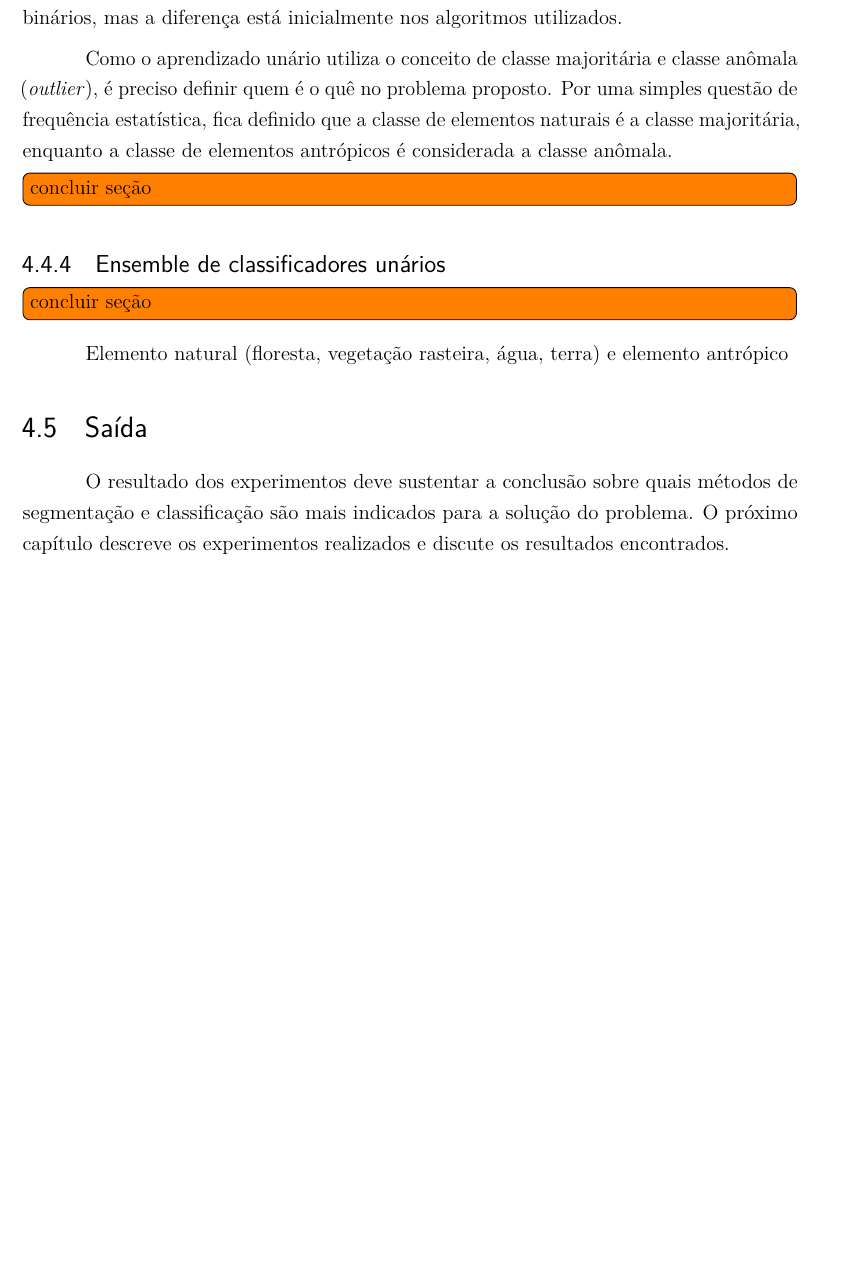
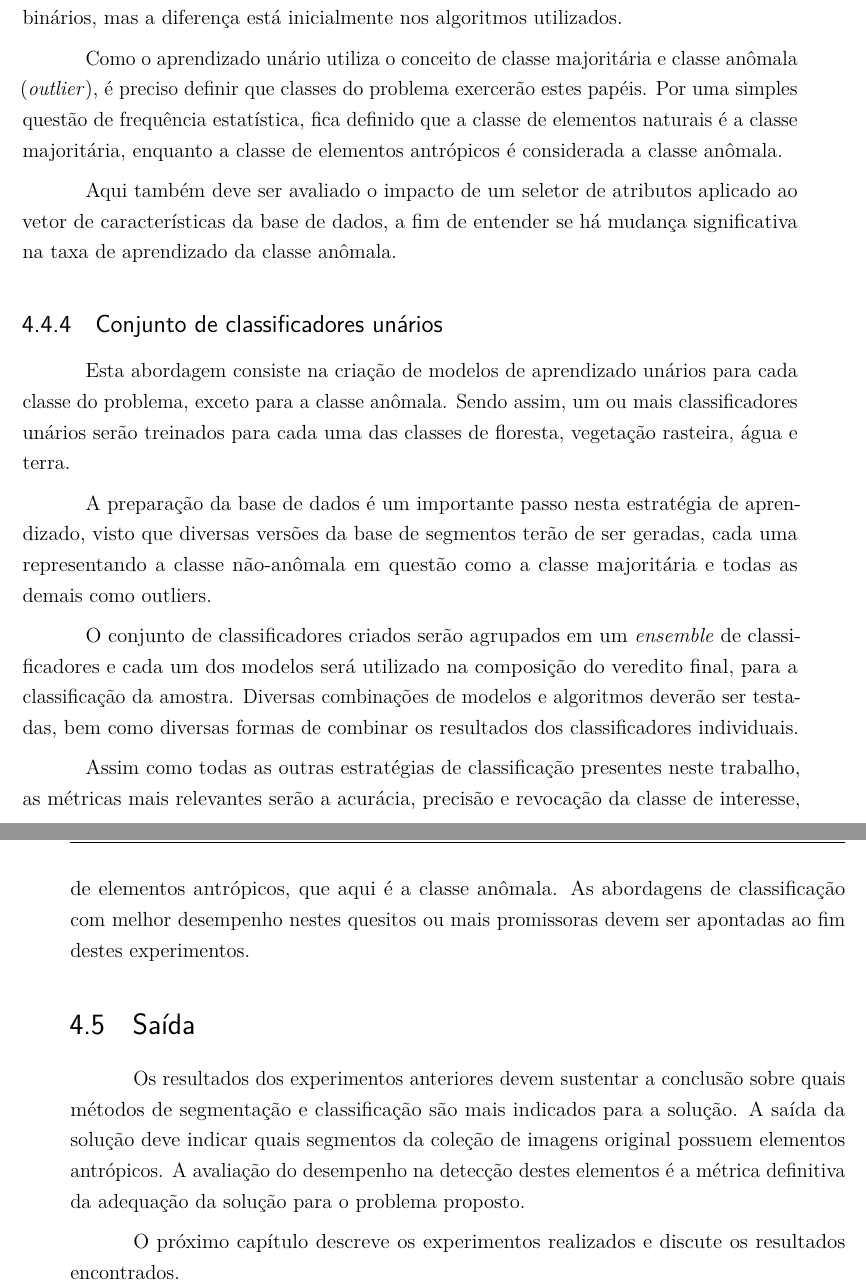
Before and after one commit to luizcavalcanti/dissertacao, a LaTeX thesis (final/dissertacao.tex, which reads final/metodologia.tex): part of page 42 of 75 before the commit and two parts of pages 42 and 43 of 77 after it, the two joined at a grey line, cut so that both start at the same text, the shorter picture padded with empty space. Compiled offline with pdfLaTeX.

Commit message:
[metodologia] nova versão
Signed-off-by: Luiz Carlos Cavalcanti <cavalcanti.luiz@gmail.com>

```diff
--- a/final/metodologia.tex
+++ b/final/metodologia.tex
@@ -64,16 +64,22 @@ Ao fim do experimento, as métricas propostas para o problema de aprendizado ser
 
 Assim como no experimento de classificadores binários, a base de dados de segmentos será dividida entre elementos naturais e elementos antrópicos, utilizando os mesmos critérios. À primeira vista, esta estratégia de aprendizado parece muito similar aos classificadores binários, mas a diferença está inicialmente nos algoritmos utilizados.
 
-Como o aprendizado unário utiliza o conceito de classe majoritária e classe anômala (\textit{outlier}), é preciso definir quem é o quê no problema proposto. Por uma simples questão de frequência estatística, fica definido que a classe de elementos naturais é a classe majoritária, enquanto a classe de elementos antrópicos é considerada a classe anômala.
+Como o aprendizado unário utiliza o conceito de classe majoritária e classe anômala (\textit{outlier}), é preciso definir que classes do problema exercerão estes papéis. Por uma simples questão de frequência estatística, fica definido que a classe de elementos naturais é a classe majoritária, enquanto a classe de elementos antrópicos é considerada a classe anômala.
 
-\todo[inline]{concluir seção}
+Aqui também deve ser avaliado o impacto de um seletor de atributos aplicado ao vetor de características da base de dados, a fim de entender se há mudança significativa na taxa de aprendizado da classe anômala.
 
-\subsection{Ensemble de classificadores unários}
+\subsection{Conjunto de classificadores unários}
 
-\todo[inline]{concluir seção}
+Esta abordagem consiste na criação de modelos de aprendizado unários para cada classe do problema, exceto para a classe anômala. Sendo assim, um ou mais classificadores unários serão treinados para cada uma das classes de floresta, vegetação rasteira, água e terra.
 
-Elemento natural (floresta, vegetação rasteira, água, terra) e elemento antrópico
+A preparação da base de dados é um importante passo nesta estratégia de aprendizado, visto que diversas versões da base de segmentos terão de ser geradas, cada uma representando a classe não-anômala em questão como a classe majoritária e todas as demais como outliers.
+
+O conjunto de classificadores criados serão agrupados em um \textit{ensemble} de classificadores e cada um dos modelos será utilizado na composição do veredito final, para a classificação da amostra. Diversas combinações de modelos e algoritmos deverão ser testadas, bem como diversas formas de combinar os resultados dos classificadores individuais.
+
+Assim como todas as outras estratégias de classificação presentes neste trabalho, as métricas mais relevantes serão a acurácia, precisão e revocação da classe de interesse, de elementos antrópicos, que aqui é a classe anômala. As abordagens de classificação com melhor desempenho nestes quesitos ou mais promissoras devem ser apontadas ao fim destes experimentos.
 
 \section{Saída}
 
-O resultado dos experimentos deve sustentar a conclusão sobre quais métodos de segmentação e classificação são mais indicados para a solução do problema. O próximo capítulo descreve os experimentos realizados e discute os resultados encontrados.
+ Os resultados dos experimentos anteriores devem sustentar a conclusão sobre quais métodos de segmentação e classificação são mais indicados para a solução. A saída da solução deve indicar quais segmentos da coleção de imagens original possuem elementos antrópicos. A avaliação do desempenho na detecção destes elementos é a métrica definitiva da adequação da solução para o problema proposto.
+
+O próximo capítulo descreve os experimentos realizados e discute os resultados encontrados.
```
